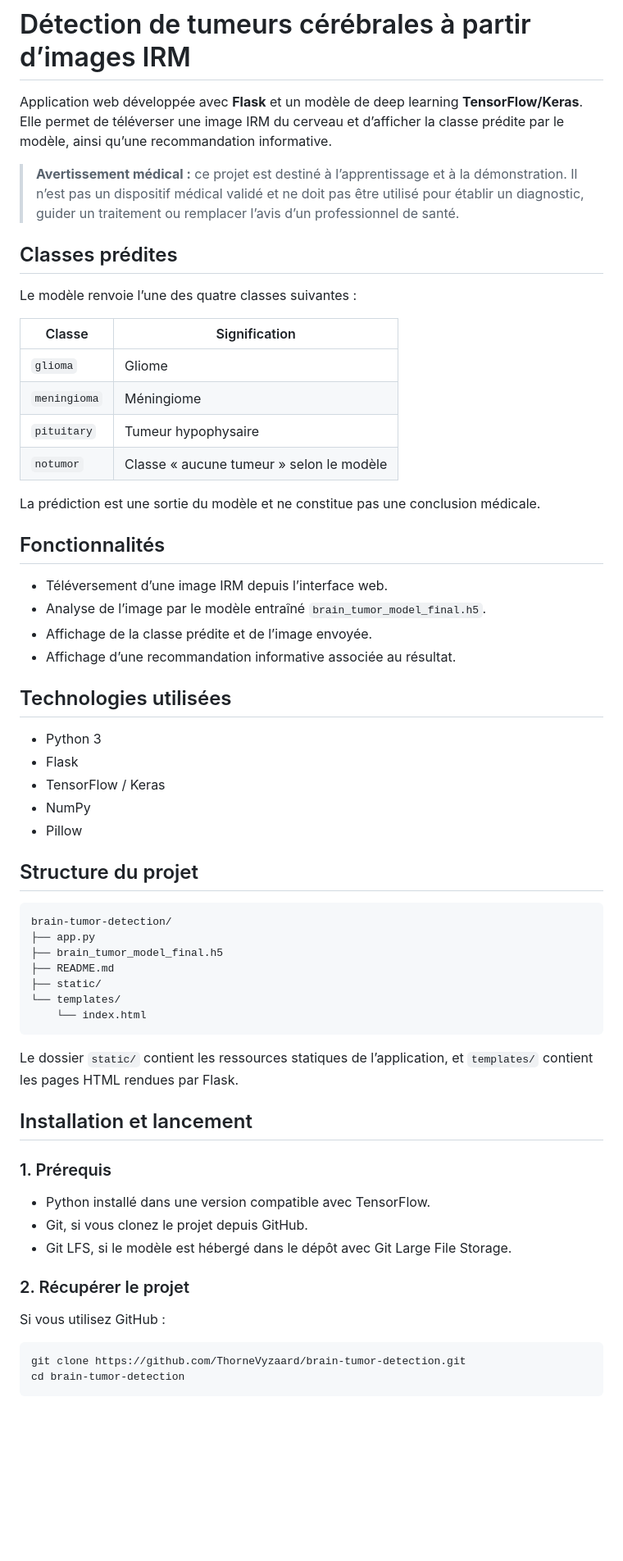
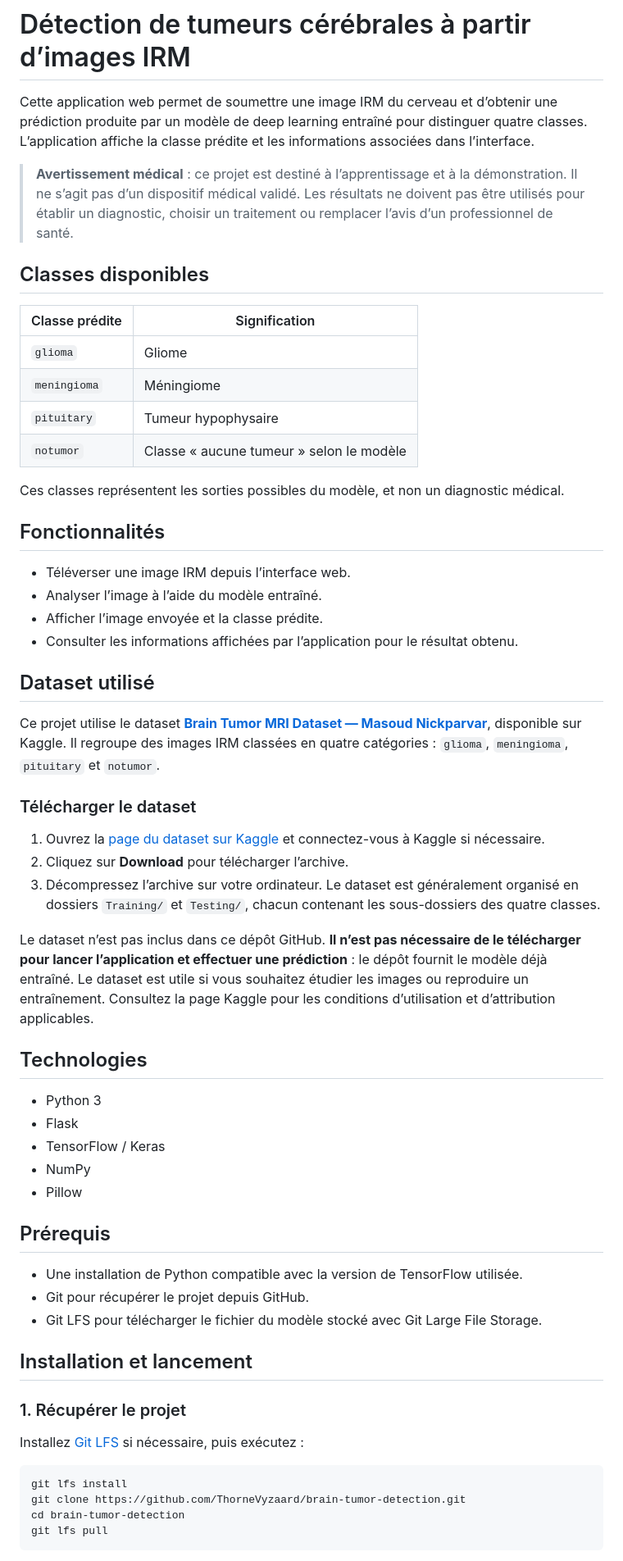
Before and after one commit to ThorneVyzaard/brain-tumor-detection, a Markdown page: README.md, the part around one of its changes. Shown at 82% size. Rendered like a GitHub page; blank space fills up the shorter version.

````diff
--- a/README.md
+++ b/README.md
@@ -1,30 +1,40 @@
 # Détection de tumeurs cérébrales à partir d’images IRM
 
-Application web développée avec **Flask** et un modèle de deep learning **TensorFlow/Keras**. Elle permet de téléverser une image IRM du cerveau et d’afficher la classe prédite par le modèle, ainsi qu’une recommandation informative.
+Cette application web permet de soumettre une image IRM du cerveau et d’obtenir une prédiction produite par un modèle de deep learning entraîné pour distinguer quatre classes. L’application affiche la classe prédite et les informations associées dans l’interface.
 
-> **Avertissement médical :** ce projet est destiné à l’apprentissage et à la démonstration. Il n’est pas un dispositif médical validé et ne doit pas être utilisé pour établir un diagnostic, guider un traitement ou remplacer l’avis d’un professionnel de santé.
+> **Avertissement médical** : ce projet est destiné à l’apprentissage et à la démonstration. Il ne s’agit pas d’un dispositif médical validé. Les résultats ne doivent pas être utilisés pour établir un diagnostic, choisir un traitement ou remplacer l’avis d’un professionnel de santé.
 
-## Classes prédites
+## Classes disponibles
 
-Le modèle renvoie l’une des quatre classes suivantes :
-
-| Classe | Signification |
+| Classe prédite | Signification |
 |---|---|
 | `glioma` | Gliome |
 | `meningioma` | Méningiome |
 | `pituitary` | Tumeur hypophysaire |
 | `notumor` | Classe « aucune tumeur » selon le modèle |
 
-La prédiction est une sortie du modèle et ne constitue pas une conclusion médicale.
+Ces classes représentent les sorties possibles du modèle, et non un diagnostic médical.
 
 ## Fonctionnalités
 
-- Téléversement d’une image IRM depuis l’interface web.
-- Analyse de l’image par le modèle entraîné `brain_tumor_model_final.h5`.
-- Affichage de la classe prédite et de l’image envoyée.
-- Affichage d’une recommandation informative associée au résultat.
+- Téléverser une image IRM depuis l’interface web.
+- Analyser l’image à l’aide du modèle entraîné.
+- Afficher l’image envoyée et la classe prédite.
+- Consulter les informations affichées par l’application pour le résultat obtenu.
 
-## Technologies utilisées
+## Dataset utilisé
+
+Ce projet utilise le dataset **[Brain Tumor MRI Dataset — Masoud Nickparvar](https://www.kaggle.com/datasets/masoudnickparvar/brain-tumor-mri-dataset)**, disponible sur Kaggle. Il regroupe des images IRM classées en quatre catégories : `glioma`, `meningioma`, `pituitary` et `notumor`.
+
+### Télécharger le dataset
+
+1. Ouvrez la [page du dataset sur Kaggle](https://www.kaggle.com/datasets/masoudnickparvar/brain-tumor-mri-dataset) et connectez-vous à Kaggle si nécessaire.
+2. Cliquez sur **Download** pour télécharger l’archive.
+3. Décompressez l’archive sur votre ordinateur. Le dataset est généralement organisé en dossiers `Training/` et `Testing/`, chacun contenant les sous-dossiers des quatre classes.
+
+Le dataset n’est pas inclus dans ce dépôt GitHub. **Il n’est pas nécessaire de le télécharger pour lancer l’application et effectuer une prédiction** : le dépôt fournit le modèle déjà entraîné. Le dataset est utile si vous souhaitez étudier les images ou reproduire un entraînement. Consultez la page Kaggle pour les conditions d’utilisation et d’attribution applicables.
+
+## Technologies
 
 - Python 3
 - Flask
@@ -32,34 +42,22 @@ La prédiction est une sortie du modèle et ne constitue pas une conclusion méd
 - NumPy
 - Pillow
 
-## Structure du projet
+## Prérequis
 
-```text
-brain-tumor-detection/
-├── app.py
-├── brain_tumor_model_final.h5
-├── README.md
-├── static/
-└── templates/
-    └── index.html
-```
-
-Le dossier `static/` contient les ressources statiques de l’application, et `templates/` contient les pages HTML rendues par Flask.
+- Une installation de Python compatible avec la version de TensorFlow utilisée.
+- Git pour récupérer le projet depuis GitHub.
+- Git LFS pour télécharger le fichier du modèle stocké avec Git Large File Storage.
 
 ## Installation et lancement
 
-### 1. Prérequis
+### 1. Récupérer le projet
 
-- Python installé dans une version compatible avec TensorFlow.
-- Git, si vous clonez le projet depuis GitHub.
-- Git LFS, si le modèle est hébergé dans le dépôt avec Git Large File Storage.
-
-### 2. Récupérer le projet
-
-Si vous utilisez GitHub :
+Installez [Git LFS](https://git-lfs.com/) si nécessaire, puis exécutez :
 
 ```bash
+git lfs install
 git clone https://github.com/ThorneVyzaard/brain-tumor-detection.git
 cd brain-tumor-detection
+git lfs pull
 ```
 
````
Also changed, not shown: other parts of README.md (+32 -31 lines).
